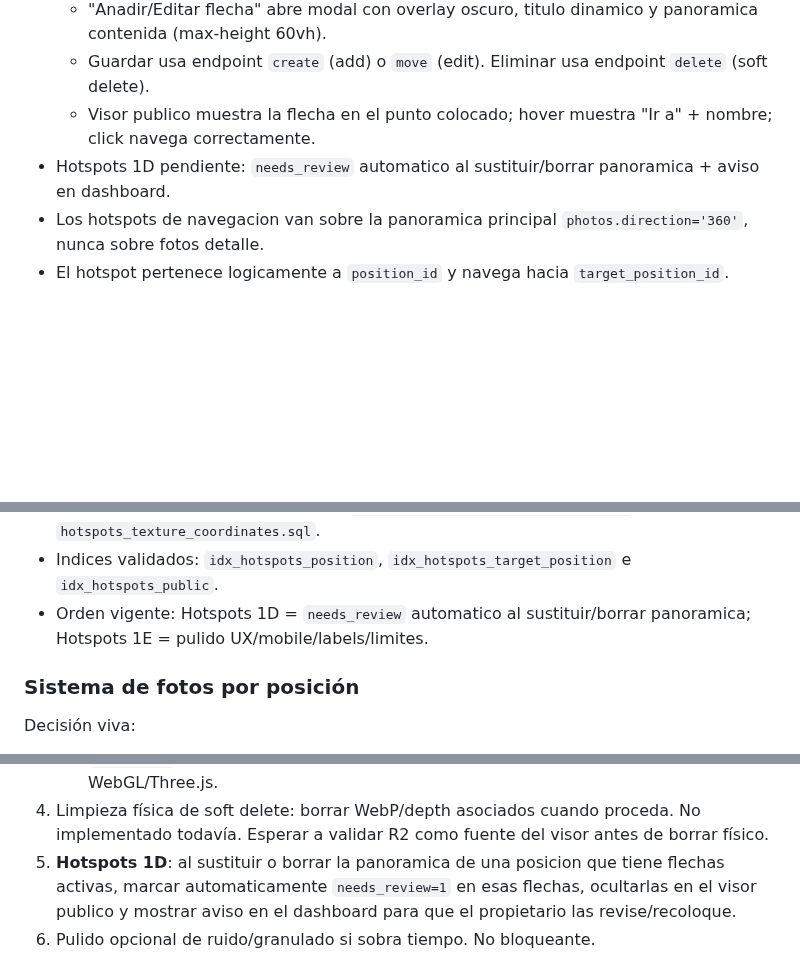
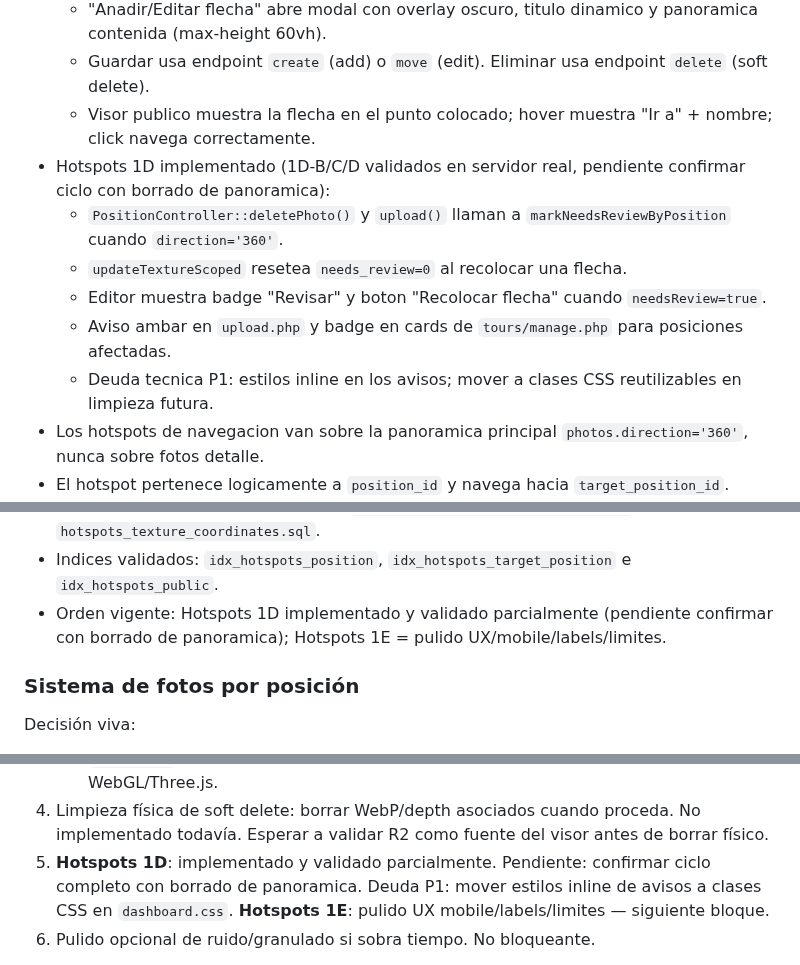
Before and after one commit to DaaniMM/oxphyre, a Markdown page: AI_SYNC.md, 3 parts joined by grey strips. Drawn GitHub-style; blank space fills up the shorter version.

Commit message:
AI_SYNC.md CLAUDE.md DEVLOG.md actualizados con validacion de hostspots y alerts

```diff
--- a/AI_SYNC.md
+++ b/AI_SYNC.md
@@ -105,7 +105,12 @@ Estado implementado:
   - "Anadir/Editar flecha" abre modal con overlay oscuro, titulo dinamico y panoramica contenida (max-height 60vh).
   - Guardar usa endpoint `create` (add) o `move` (edit). Eliminar usa endpoint `delete` (soft delete).
   - Visor publico muestra la flecha en el punto colocado; hover muestra "Ir a" + nombre; click navega correctamente.
-- Hotspots 1D pendiente: `needs_review` automatico al sustituir/borrar panoramica + aviso en dashboard.
+- Hotspots 1D implementado (1D-B/C/D validados en servidor real, pendiente confirmar ciclo con borrado de panoramica):
+  - `PositionController::deletePhoto()` y `upload()` llaman a `markNeedsReviewByPosition` cuando `direction='360'`.
+  - `updateTextureScoped` resetea `needs_review=0` al recolocar una flecha.
+  - Editor muestra badge "Revisar" y boton "Recolocar flecha" cuando `needsReview=true`.
+  - Aviso ambar en `upload.php` y badge en cards de `tours/manage.php` para posiciones afectadas.
+  - Deuda tecnica P1: estilos inline en los avisos; mover a clases CSS reutilizables en limpieza futura.
 - Los hotspots de navegacion van sobre la panoramica principal `photos.direction='360'`, nunca sobre fotos detalle.
 - El hotspot pertenece logicamente a `position_id` y navega hacia `target_position_id`.
 - Las coordenadas principales son `texture_x` y `texture_y`: punto relativo de la panoramica/textura.
@@ -116,7 +121,7 @@ Estado implementado:
 - La tabla legacy conserva columnas antiguas (`photo_id`, `position_x`, `position_y`) que quedan como legacy.
 - Migraciones ejecutadas en servidor: `hotspots_navigation_coordinates.sql` y `hotspots_texture_coordinates.sql`.
 - Indices validados: `idx_hotspots_position`, `idx_hotspots_target_position` e `idx_hotspots_public`.
-- Orden vigente: Hotspots 1D = `needs_review` automatico al sustituir/borrar panoramica; Hotspots 1E = pulido UX/mobile/labels/limites.
+- Orden vigente: Hotspots 1D implementado y validado parcialmente (pendiente confirmar con borrado de panoramica); Hotspots 1E = pulido UX/mobile/labels/limites.
 
 ### Sistema de fotos por posición
 Decisión viva:
@@ -474,7 +479,8 @@ Siguiente orden recomendado para cerrar antes del TFG:
    - Fase 2A **implementada y validada**: nuevas subidas mantienen WebP local y, si `R2_ENABLED=true`, duplican WebP final en R2 con fallback local obligatorio.
    - Fase 2B **implementada y validada en servidor real**: visor/dashboard usan `public_url` si existe y fallback local si no. CORS R2 configurado y validado para WebGL/Three.js.
 4. Limpieza física de soft delete: borrar WebP/depth asociados cuando proceda. No implementado todavía. Esperar a validar R2 como fuente del visor antes de borrar físico.
-5. **Hotspots 1D**: al sustituir o borrar la panoramica de una posicion que tiene flechas activas, marcar automaticamente `needs_review=1` en esas flechas, ocultarlas en el visor publico y mostrar aviso en el dashboard para que el propietario las revise/recoloque.
+5. **Hotspots 1D**: implementado y validado parcialmente. Pendiente: confirmar ciclo completo con borrado de panoramica. Deuda P1: mover estilos inline de avisos a clases CSS en `dashboard.css`.
+   **Hotspots 1E**: pulido UX mobile/labels/limites — siguiente bloque.
 6. Pulido opcional de ruido/granulado si sobra tiempo. No bloqueante.
 
 Micro-pendiente (no bloqueante): probar archivo `.heic` puro de iPhone sin conversión automática de iOS/Safari para confirmar el path HEIC del pipeline. HEIC/HEIF está implementado en código y el servidor soporta libheif/libvips; es verificación, no implementación.
```
Also changed, not shown: other parts of AI_SYNC.md (+1 -1 lines), CLAUDE.md (+1 -1 lines), DEVLOG.md (+61 -0 lines).
